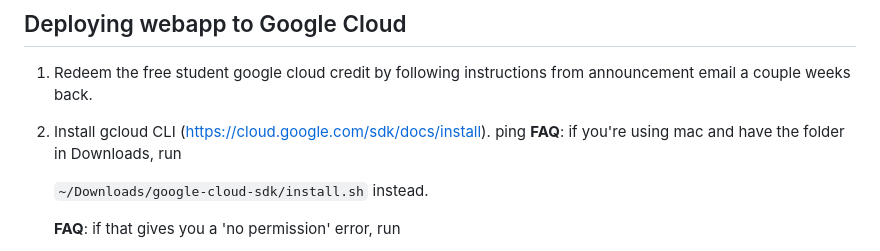
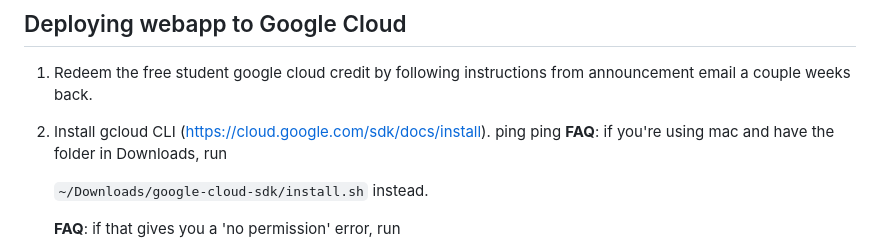
Before and after one commit to ebuntaran/pic16b-mnist-demo, a Markdown page: README.md, the part around the change. Drawn GitHub-style.

```diff
--- a/README.md
+++ b/README.md
@@ -2,7 +2,7 @@
 
 1. Redeem the free student google cloud credit by following instructions from announcement email a couple weeks back.
 2. Install gcloud CLI (https://cloud.google.com/sdk/docs/install).
-ping
+ping ping
     **FAQ**: if you're using mac and have the folder in Downloads, run
 
     `~/Downloads/google-cloud-sdk/install.sh` instead.
```
